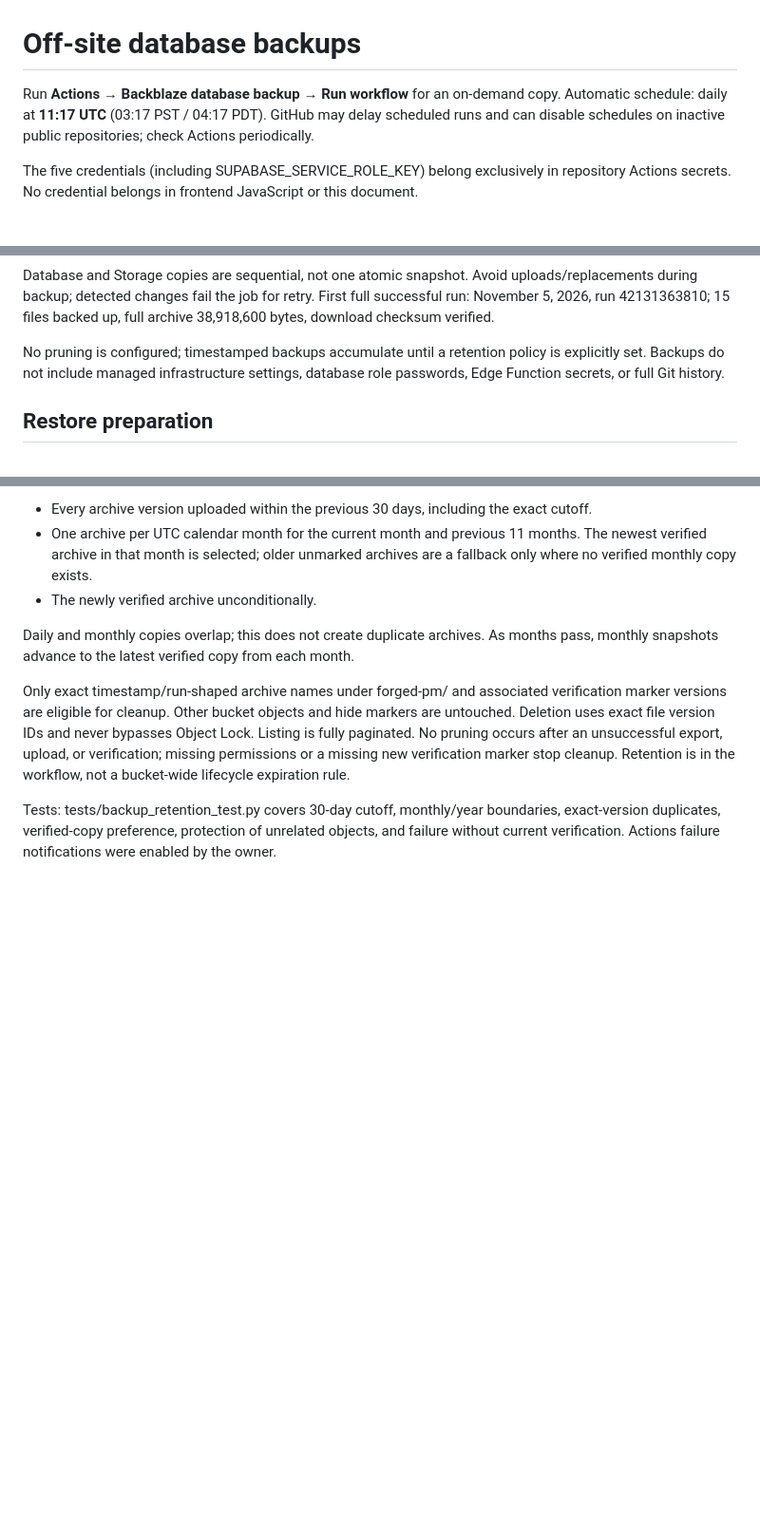
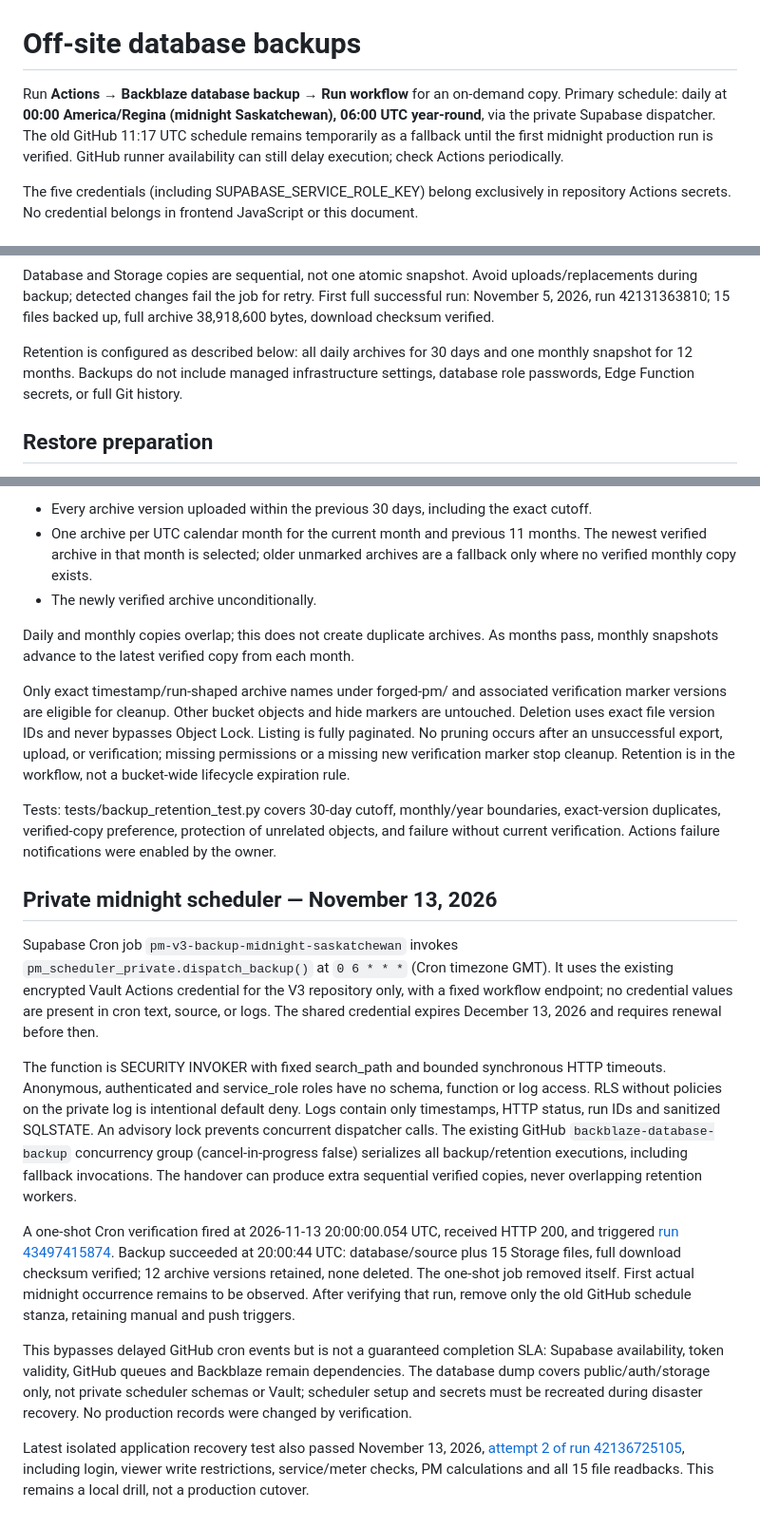
Before and after one commit to fearincognito/forged-field-pm-tracker-v3, a Markdown page: BACKUPS.md, 3 parts joined by grey strips. Shown at 95% size. Drawn GitHub-style; blank space fills up the shorter version.

Commit message:
Document verified private midnight Saskatchewan backup scheduler

```diff
--- a/BACKUPS.md
+++ b/BACKUPS.md
@@ -1,6 +1,6 @@
 # Off-site database backups
 
-Run **Actions → Backblaze database backup → Run workflow** for an on-demand copy. Automatic schedule: daily at **11:17 UTC** (03:17 PST / 04:17 PDT). GitHub may delay scheduled runs and can disable schedules on inactive public repositories; check Actions periodically.
+Run **Actions → Backblaze database backup → Run workflow** for an on-demand copy. Primary schedule: daily at **00:00 America/Regina (midnight Saskatchewan), 06:00 UTC year-round**, via the private Supabase dispatcher. The old GitHub 11:17 UTC schedule remains temporarily as a fallback until the first midnight production run is verified. GitHub runner availability can still delay execution; check Actions periodically.
 
 The five credentials (including SUPABASE_SERVICE_ROLE_KEY) belong exclusively in repository Actions secrets. No credential belongs in frontend JavaScript or this document.
 
@@ -22,7 +22,7 @@ For image recovery, verify each object checksum, then use the Supabase Storage A
 
 Database and Storage copies are sequential, not one atomic snapshot. Avoid uploads/replacements during backup; detected changes fail the job for retry. First full successful run: November 5, 2026, run 42131363810; 15 files backed up, full archive 38,918,600 bytes, download checksum verified.
 
-No pruning is configured; timestamped backups accumulate until a retention policy is explicitly set. Backups do not include managed infrastructure settings, database role passwords, Edge Function secrets, or full Git history.
+Retention is configured as described below: all daily archives for 30 days and one monthly snapshot for 12 months. Backups do not include managed infrastructure settings, database role passwords, Edge Function secrets, or full Git history.
 
 ## Restore preparation
 
@@ -73,3 +73,16 @@ Daily and monthly copies overlap; this does not create duplicate archives. As mo
 Only exact timestamp/run-shaped archive names under forged-pm/ and associated verification marker versions are eligible for cleanup. Other bucket objects and hide markers are untouched. Deletion uses exact file version IDs and never bypasses Object Lock. Listing is fully paginated. No pruning occurs after an unsuccessful export, upload, or verification; missing permissions or a missing new verification marker stop cleanup. Retention is in the workflow, not a bucket-wide lifecycle expiration rule.
 
 Tests: tests/backup_retention_test.py covers 30-day cutoff, monthly/year boundaries, exact-version duplicates, verified-copy preference, protection of unrelated objects, and failure without current verification. Actions failure notifications were enabled by the owner.
+
+
+## Private midnight scheduler — November 13, 2026
+
+Supabase Cron job `pm-v3-backup-midnight-saskatchewan` invokes `pm_scheduler_private.dispatch_backup()` at `0 6 * * *` (Cron timezone GMT). It uses the existing encrypted Vault Actions credential for the V3 repository only, with a fixed workflow endpoint; no credential values are present in cron text, source, or logs. The shared credential expires December 13, 2026 and requires renewal before then.
+
+The function is SECURITY INVOKER with fixed search_path and bounded synchronous HTTP timeouts. Anonymous, authenticated and service_role roles have no schema, function or log access. RLS without policies on the private log is intentional default deny. Logs contain only timestamps, HTTP status, run IDs and sanitized SQLSTATE. An advisory lock prevents concurrent dispatcher calls. The existing GitHub `backblaze-database-backup` concurrency group (cancel-in-progress false) serializes all backup/retention executions, including fallback invocations. The handover can produce extra sequential verified copies, never overlapping retention workers.
+
+A one-shot Cron verification fired at 2026-11-13 20:00:00.054 UTC, received HTTP 200, and triggered [run 43497415874](https://github.com/fearincognito/forged-field-pm-tracker-v3/actions/runs/43497415874). Backup succeeded at 20:00:44 UTC: database/source plus 15 Storage files, full download checksum verified; 12 archive versions retained, none deleted. The one-shot job removed itself. First actual midnight occurrence remains to be observed. After verifying that run, remove only the old GitHub schedule stanza, retaining manual and push triggers.
+
+This bypasses delayed GitHub cron events but is not a guaranteed completion SLA: Supabase availability, token validity, GitHub queues and Backblaze remain dependencies. The database dump covers public/auth/storage only, not private scheduler schemas or Vault; scheduler setup and secrets must be recreated during disaster recovery. No production records were changed by verification.
+
+Latest isolated application recovery test also passed November 13, 2026, [attempt 2 of run 42136725105](https://github.com/fearincognito/forged-field-pm-tracker-v3/actions/runs/42136725105/attempts/2), including login, viewer write restrictions, service/meter checks, PM calculations and all 15 file readbacks. This remains a local drill, not a production cutover.
```
